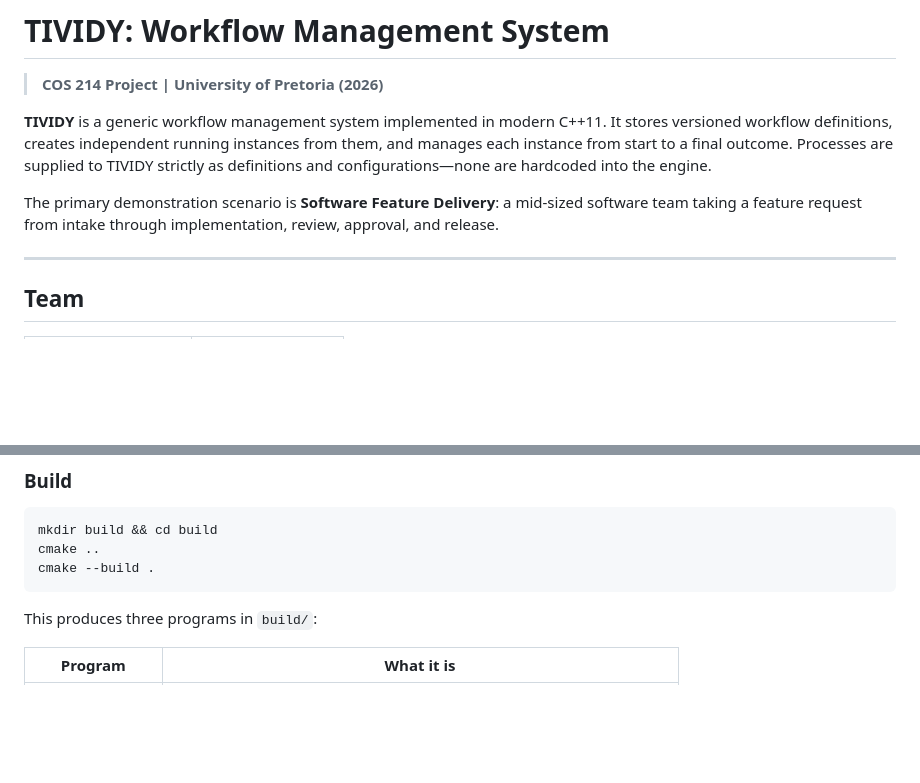
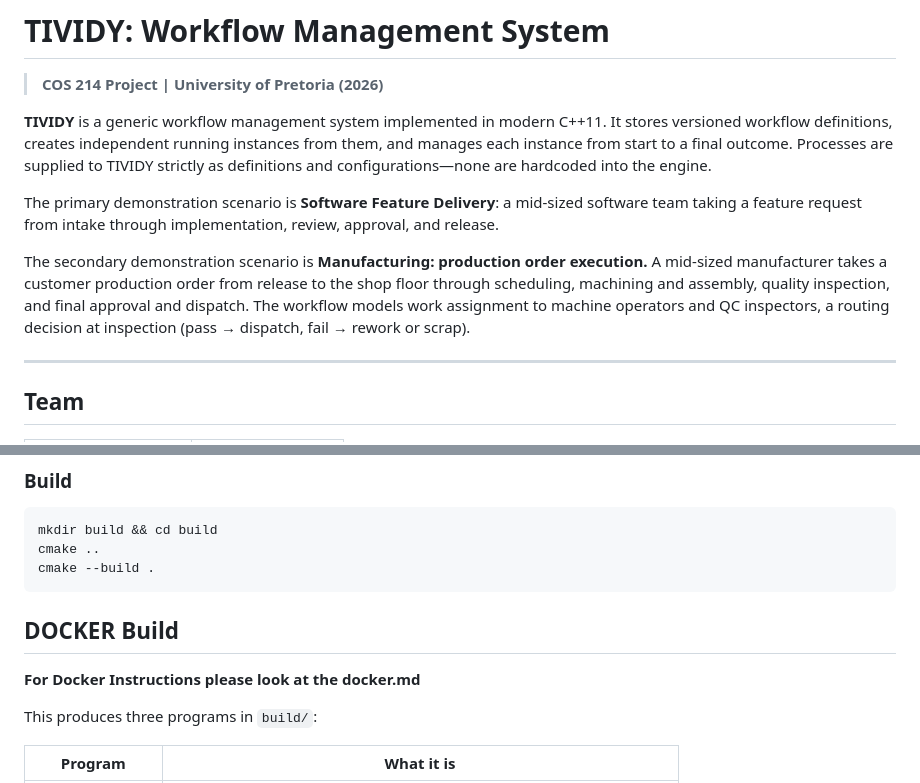
Before and after one commit to Rico101Playz/cos-214-project, a Markdown page: README.md, 2 parts joined by grey strips. GitHub-like rendering; blank space fills up the shorter version.

````diff
--- a/README.md
+++ b/README.md
@@ -5,6 +5,8 @@
 **TIVIDY** is a generic workflow management system implemented in modern C++11. It stores versioned workflow definitions, creates independent running instances from them, and manages each instance from start to a final outcome. Processes are supplied to TIVIDY strictly as definitions and configurations—none are hardcoded into the engine.
 
 The primary demonstration scenario is **Software Feature Delivery**: a mid-sized software team taking a feature request from intake through implementation, review, approval, and release.
+
+The secondary demonstration scenario is **Manufacturing: production order execution.** A mid-sized manufacturer takes a customer production order from release to the shop floor through scheduling, machining and assembly, quality inspection, and final approval and dispatch. The workflow models work assignment to machine operators and QC inspectors, a routing decision at inspection (pass → dispatch, fail → rework or scrap).
 
 ---
 
@@ -35,6 +57,9 @@ mkdir build && cd build
 cmake ..
 cmake --build .
 ```
+
+## DOCKER Build
+**For Docker Instructions please look at the docker.md**
 
 This produces three programs in `build/`:
 
````
Also changed, not shown: other parts of README.md (+20 -0 lines).
